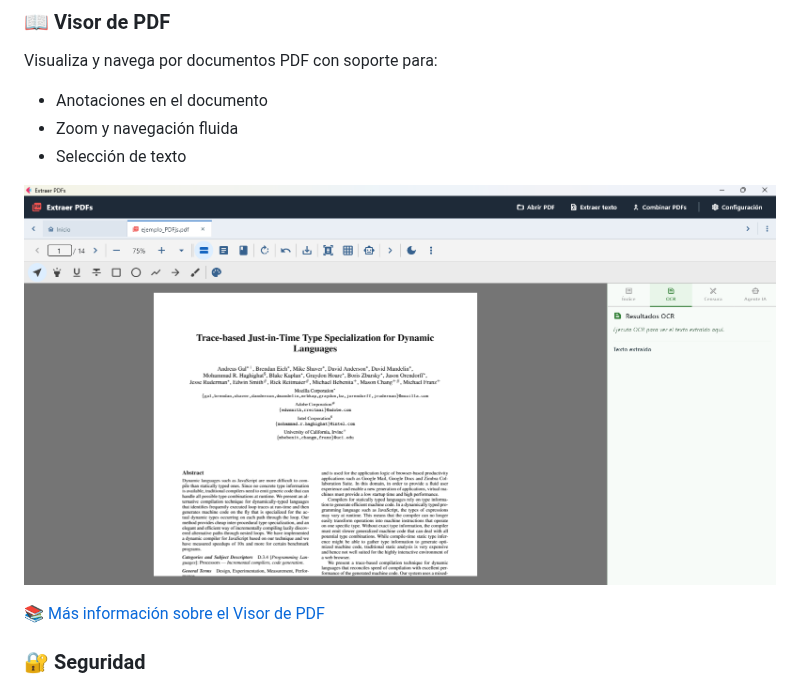
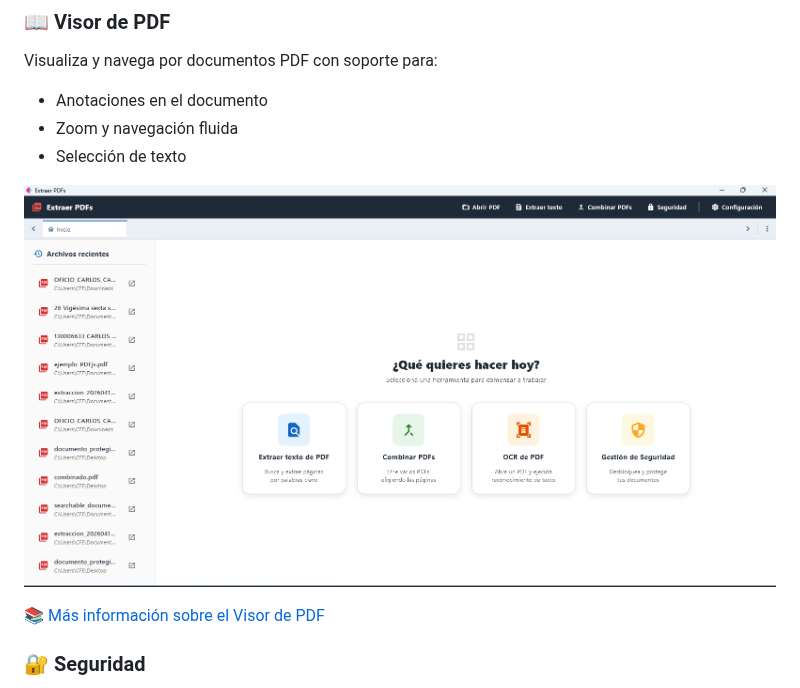
Before and after one commit to Mahynlo/pdf_manager, a Markdown page: README.md, the part around the change. Rendered like a GitHub page; pictures changed too: src/assets/app_imagenes/home_page.png (added).

Commit message:
feat: actualiza la imagen del visor PDF en la documentación

```diff
--- a/README.md
+++ b/README.md
@@ -12,7 +12,7 @@ Visualiza y navega por documentos PDF con soporte para:
 - Zoom y navegación fluida
 - Selección de texto
 
-![Visor PDF](src/assets/app_imagenes/visor_abierto.png)
+![Visor PDF](src/assets/app_imagenes/home_page.png)
 
 📚 [Más información sobre el Visor de PDF](docs/visor-pdf.md)
 
```
